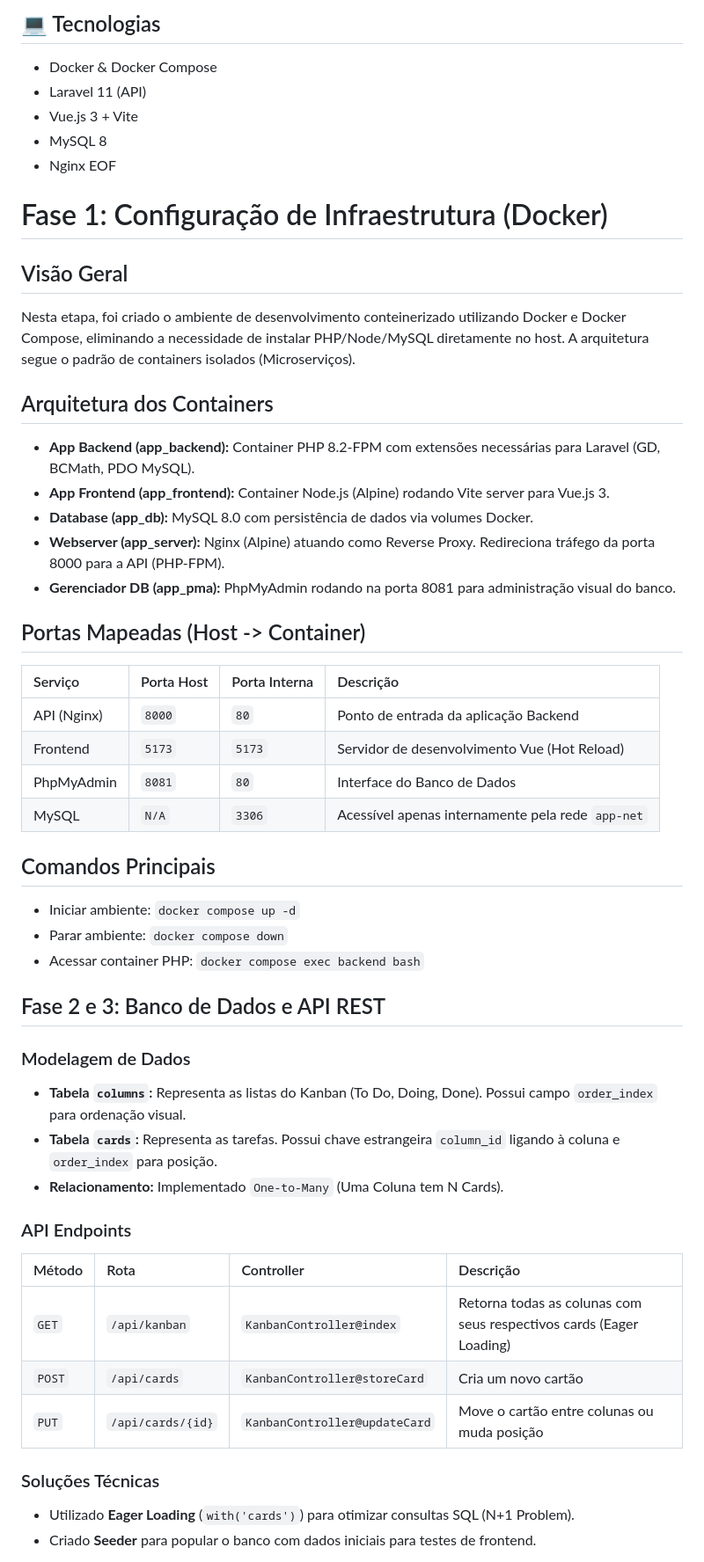
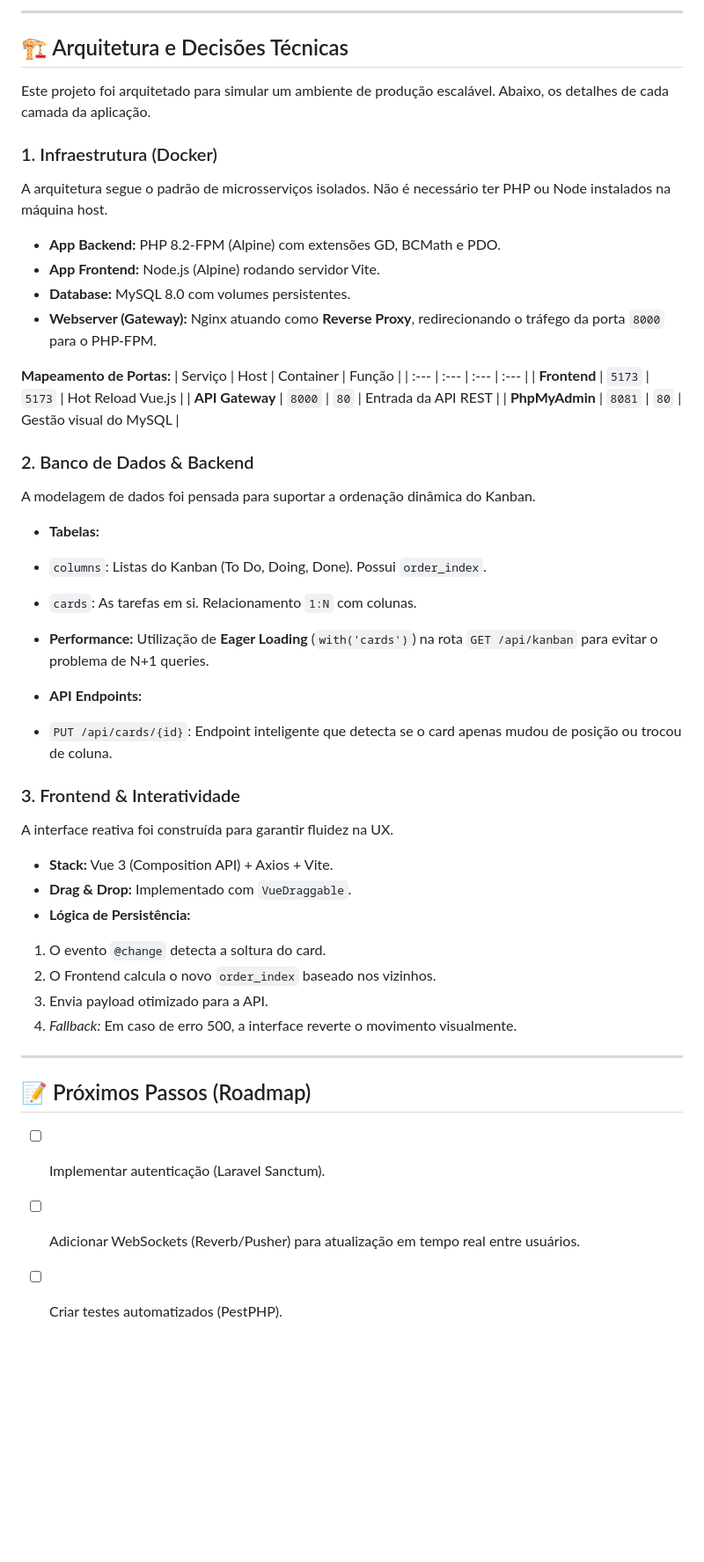
Before and after one commit to AlissonKaelan/Docker-FullStack, a Markdown page: README.md, the part around one of its changes. Shown at 88% size. GitHub-like rendering; blank space fills up the shorter version.

```diff
--- a/README.md
+++ b/README.md
@@ -73,56 +74,61 @@ docker compose logs -f frontend
 
-## 💻 Tecnologias
-- Docker & Docker Compose
-- Laravel 11 (API)
-- Vue.js 3 + Vite
-- MySQL 8
-- Nginx
-EOF
+---
+
+## 🏗️ Arquitetura e Decisões Técnicas
+
+Este projeto foi arquitetado para simular um ambiente de produção escalável. Abaixo, os detalhes de cada camada da aplicação.
+
+### 1. Infraestrutura (Docker)
+
+A arquitetura segue o padrão de microsserviços isolados. Não é necessário ter PHP ou Node instalados na máquina host.
+
+* **App Backend:** PHP 8.2-FPM (Alpine) com extensões GD, BCMath e PDO.
+* **App Frontend:** Node.js (Alpine) rodando servidor Vite.
+* **Database:** MySQL 8.0 com volumes persistentes.
+* **Webserver (Gateway):** Nginx atuando como **Reverse Proxy**, redirecionando o tráfego da porta `8000` para o PHP-FPM.
+
+**Mapeamento de Portas:**
+| Serviço | Host | Container | Função |
+| :--- | :--- | :--- | :--- |
+| **Frontend** | `5173` | `5173` | Hot Reload Vue.js |
+| **API Gateway** | `8000` | `80` | Entrada da API REST |
+| **PhpMyAdmin** | `8081` | `80` | Gestão visual do MySQL |
+
+### 2. Banco de Dados & Backend
+
+A modelagem de dados foi pensada para suportar a ordenação dinâmica do Kanban.
+
+* **Tabelas:**
+* `columns`: Listas do Kanban (To Do, Doing, Done). Possui `order_index`.
+* `cards`: As tarefas em si. Relacionamento `1:N` com colunas.
+
+
+* **Performance:** Utilização de **Eager Loading** (`with('cards')`) na rota `GET /api/kanban` para evitar o problema de N+1 queries.
+* **API Endpoints:**
+* `PUT /api/cards/{id}`: Endpoint inteligente que detecta se o card apenas mudou de posição ou trocou de coluna.
 
 
 
-# Fase 1: Configuração de Infraestrutura (Docker)
+### 3. Frontend & Interatividade
 
-## Visão Geral
-Nesta etapa, foi criado o ambiente de desenvolvimento conteinerizado utilizando Docker e Docker Compose, eliminando a necessidade de instalar PHP/Node/MySQL diretamente no host. A arquitetura segue o padrão de containers isolados (Microserviços).
+A interface reativa foi construída para garantir fluidez na UX.
 
-## Arquitetura dos Containers
-- **App Backend (app_backend):** Container PHP 8.2-FPM com extensões necessárias para Laravel (GD, BCMath, PDO MySQL).
-- **App Frontend (app_frontend):** Container Node.js (Alpine) rodando Vite server para Vue.js 3.
-- **Database (app_db):** MySQL 8.0 com persistência de dados via volumes Docker.
-- **Webserver (app_server):** Nginx (Alpine) atuando como Reverse Proxy. Redireciona tráfego da porta 8000 para a API (PHP-FPM).
-- **Gerenciador DB (app_pma):** PhpMyAdmin rodando na porta 8081 para administração visual do banco.
-
-## Portas Mapeadas (Host -> Container)
-| Serviço | Porta Host | Porta Interna | Descrição |
-| :--- | :--- | :--- | :--- |
-| API (Nginx) | `8000` | `80` | Ponto de entrada da aplicação Backend |
-| Frontend | `5173` | `5173` | Servidor de desenvolvimento Vue (Hot Reload) |
-| PhpMyAdmin | `8081` | `80` | Interface do Banco de Dados |
-| MySQL | `N/A` | `3306` | Acessível apenas internamente pela rede `app-net` |
-
-## Comandos Principais
-- Iniciar ambiente: `docker compose up -d`
-- Parar ambiente: `docker compose down`
-- Acessar container PHP: `docker compose exec backend bash`
+* **Stack:** Vue 3 (Composition API) + Axios + Vite.
+* **Drag & Drop:** Implementado com `VueDraggable`.
+* **Lógica de Persistência:**
+1. O evento `@change` detecta a soltura do card.
+2. O Frontend calcula o novo `order_index` baseado nos vizinhos.
+3. Envia payload otimizado para a API.
+4. *Fallback:* Em caso de erro 500, a interface reverte o movimento visualmente.
 
 
-## Fase 2 e 3: Banco de Dados e API REST
 
-### Modelagem de Dados
-- **Tabela `columns`:** Representa as listas do Kanban (To Do, Doing, Done). Possui campo `order_index` para ordenação visual.
-- **Tabela `cards`:** Representa as tarefas. Possui chave estrangeira `column_id` ligando à coluna e `order_index` para posição.
-- **Relacionamento:** Implementado `One-to-Many` (Uma Coluna tem N Cards).
+---
 
-### API Endpoints
-| Método | Rota | Controller | Descrição |
-| :--- | :--- | :--- | :--- |
-| `GET` | `/api/kanban` | `KanbanController@index` | Retorna todas as colunas com seus respectivos cards (Eager Loading) |
-| `POST` | `/api/cards` | `KanbanController@storeCard` | Cria um novo cartão |
-| `PUT` | `/api/cards/{id}` | `KanbanController@updateCard` | Move o cartão entre colunas ou muda posição |
+## 📝 Próximos Passos (Roadmap)
 
-### Soluções Técnicas
-- Utilizado **Eager Loading** (`with('cards')`) para otimizar consultas SQL (N+1 Problem).
-- Criado **Seeder** para popular o banco com dados iniciais para testes de frontend.
+* [ ] Implementar autenticação (Laravel Sanctum).
+* [ ] Adicionar WebSockets (Reverb/Pusher) para atualização em tempo real entre usuários.
+* [ ] Criar testes automatizados (PestPHP).
 
 
```
Also changed, not shown: other parts of README.md (+58 -72 lines).
